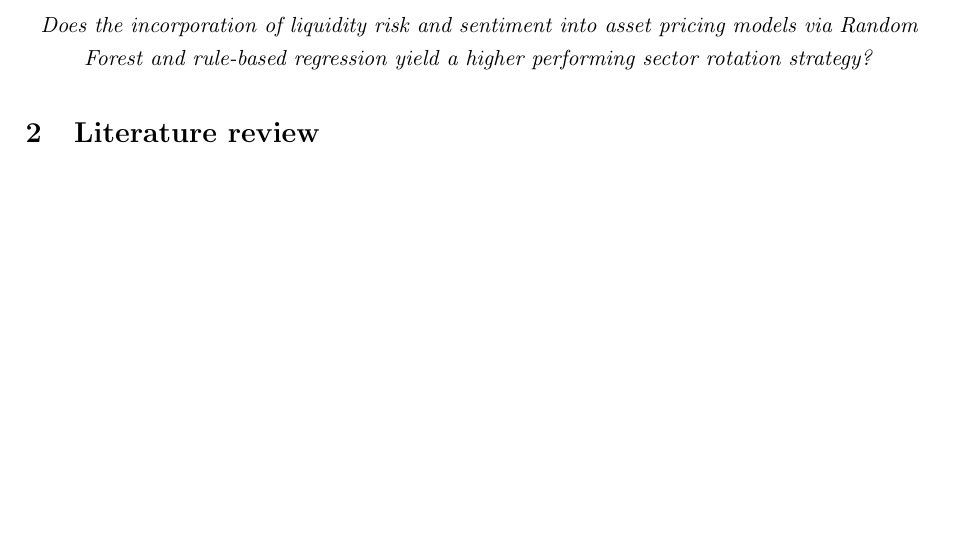
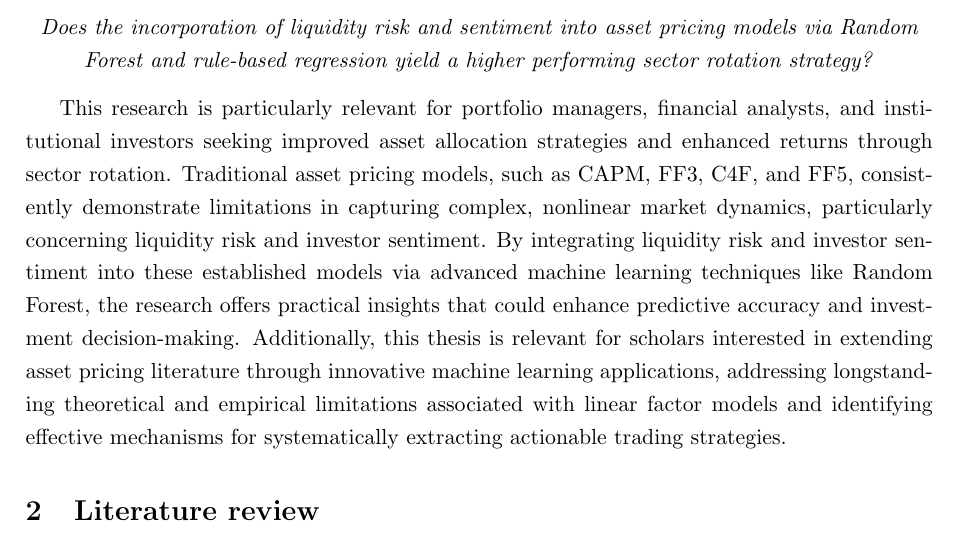
Before and after one commit to minhquangngo/msc_thesis, a LaTeX document (latex/main.tex, which reads latex/01_introduction.tex): part of page 2 of 13, cut so that both start at the same text, the shorter picture padded with empty space. Compiled offline with pdfLaTeX.

Commit message:
edit intro

```diff
--- a/latex/01_introduction.tex
+++ b/latex/01_introduction.tex
@@ -2,3 +2,5 @@ Asset pricing models have historically been pivotal for understanding expected r
 \begin{center}
     \textit{Does the incorporation of liquidity risk and sentiment into asset pricing models via Random Forest and rule-based regression yield a higher performing sector rotation strategy?}
 \end{center}
+
+This research is particularly relevant for portfolio managers, financial analysts, and institutional investors seeking improved asset allocation strategies and enhanced returns through sector rotation. Traditional asset pricing models, such as CAPM, FF3, C4F, and FF5, consistently demonstrate limitations in capturing complex, nonlinear market dynamics, particularly concerning liquidity risk and investor sentiment. By integrating liquidity risk and investor sentiment into these established models via advanced machine learning techniques like Random Forest, the research offers practical insights that could enhance predictive accuracy and investment decision-making. Additionally, this thesis is relevant for scholars interested in extending asset pricing literature through innovative machine learning applications, addressing longstanding theoretical and empirical limitations associated with linear factor models and identifying effective mechanisms for systematically extracting actionable trading strategies.
```
